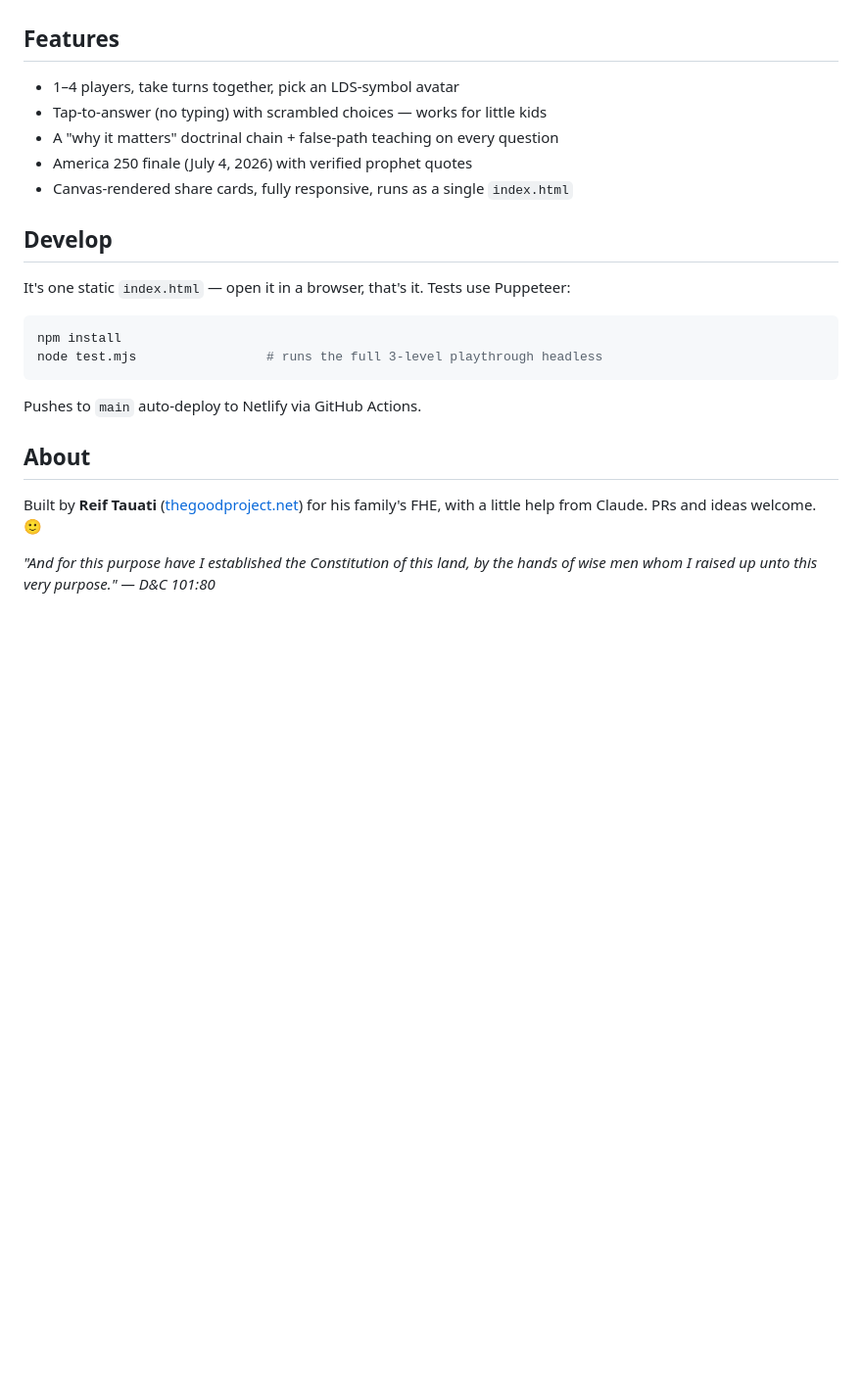
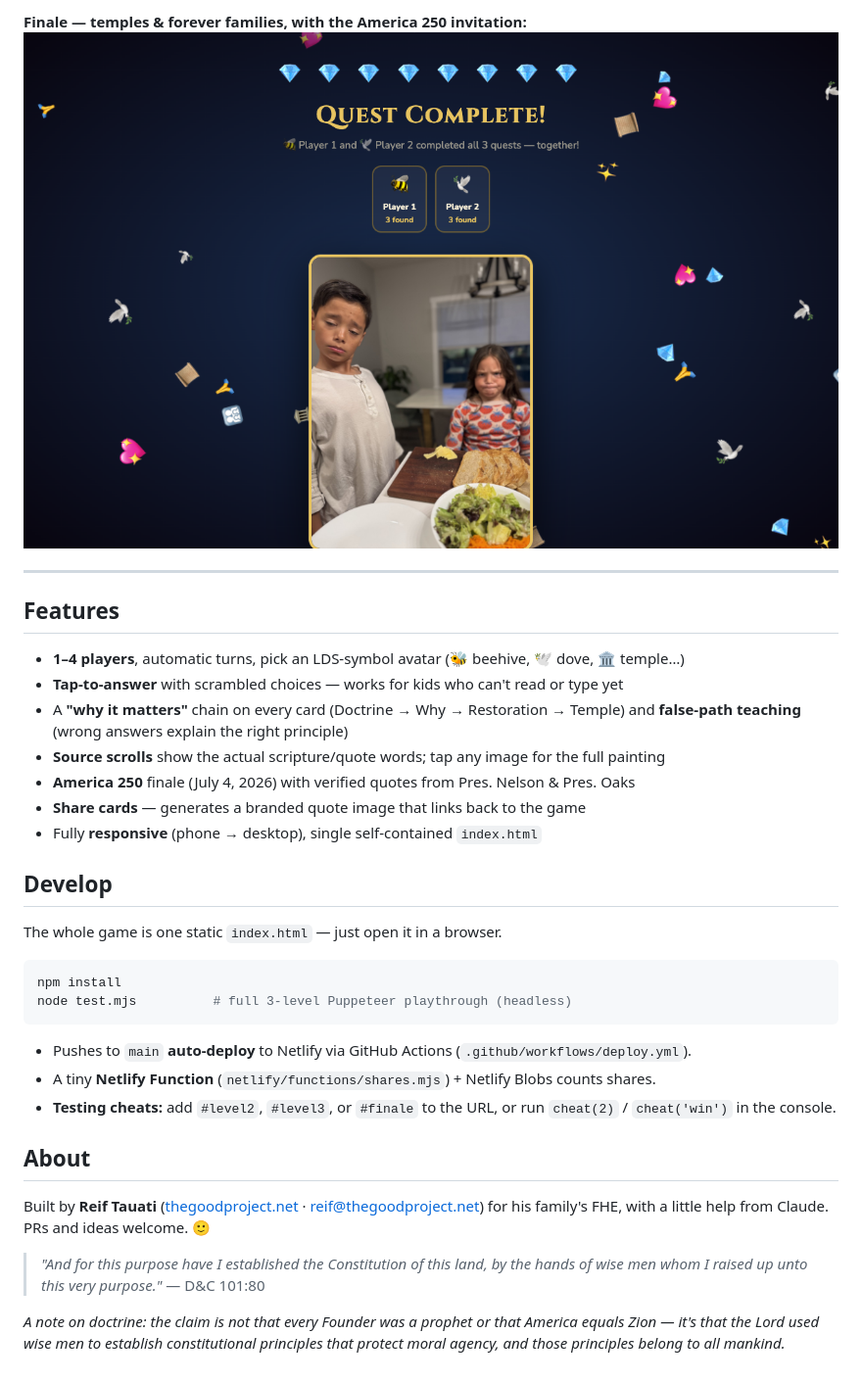
Before and after one commit to goodindustries/constitutional-quest, a Markdown page: README.md, the part around one of its changes. Shown at 98% size. Drawn GitHub-style; pictures changed too: docs/05-finale.png (added); blank space fills up the shorter version.

Commit message:
Add FHE/teacher PDF guide, README with gameplay screenshots, in-game PDF link
Co-Authored-By: Claude Opus 4.8 <noreply@anthropic.com>

````diff
--- a/README.md
+++ b/README.md
@@ -12,25 +40,35 @@ A faith-building, kid-friendly treasure-hunt game that teaches the **Declaration
+**Finale — temples & forever families, with the America 250 invitation:**
+![Finale](docs/05-finale.png)
+
+---
 
 ## Features
 
-- 1–4 players, take turns together, pick an LDS-symbol avatar
-- Tap-to-answer (no typing) with scrambled choices — works for little kids
-- A "why it matters" doctrinal chain + false-path teaching on every question
-- America 250 finale (July 4, 2026) with verified prophet quotes
-- Canvas-rendered share cards, fully responsive, runs as a single `index.html`
+- **1–4 players**, automatic turns, pick an LDS-symbol avatar (🐝 beehive, 🕊️ dove, 🏛️ temple…)
+- **Tap-to-answer** with scrambled choices — works for kids who can't read or type yet
+- A **"why it matters"** chain on every card (Doctrine → Why → Restoration → Temple) and **false-path teaching** (wrong answers explain the right principle)
+- **Source scrolls** show the actual scripture/quote words; tap any image for the full painting
+- **America 250** finale (July 4, 2026) with verified quotes from Pres. Nelson & Pres. Oaks
+- **Share cards** — generates a branded quote image that links back to the game
+- Fully **responsive** (phone → desktop), single self-contained `index.html`
 
 ## Develop
 
-It's one static `index.html` — open it in a browser, that's it. Tests use Puppeteer:
+The whole game is one static `index.html` — just open it in a browser.
 
 ```bash
 npm install
-node test.mjs                 # runs the full 3-level playthrough headless
+node test.mjs          # full 3-level Puppeteer playthrough (headless)
 ```
 
-Pushes to `main` auto-deploy to Netlify via GitHub Actions.
+- Pushes to `main` **auto-deploy** to Netlify via GitHub Actions (`.github/workflows/deploy.yml`).
+- A tiny **Netlify Function** (`netlify/functions/shares.mjs`) + Netlify Blobs counts shares.
+- **Testing cheats:** add `#level2`, `#level3`, or `#finale` to the URL, or run `cheat(2)` / `cheat('win')` in the console.
 
 ## About
 
-Built by **Reif Tauati** ([thegoodproject.net](https://thegoodproject.net)) for his family's FHE, with a little help from Claude. PRs and ideas welcome. 🙂
+Built by **Reif Tauati** ([thegoodproject.net](https://thegoodproject.net) · reif@thegoodproject.net) for his family's FHE, with a little help from Claude. PRs and ideas welcome. 🙂
 
-*"And for this purpose have I established the Constitution of this land, by the hands of wise men whom I raised up unto this very purpose." — D&C 101:80*
+> *"And for this purpose have I established the Constitution of this land, by the hands of wise men whom I raised up unto this very purpose."* — D&C 101:80
+
+*A note on doctrine: the claim is not that every Founder was a prophet or that America equals Zion — it's that the Lord used wise men to establish constitutional principles that protect moral agency, and those principles belong to all mankind.*
````
Also changed, not shown: other parts of README.md (+35 -7 lines), docs/01-start.png (added), docs/02-gem-card.png (added), docs/03-scrolls.png (added), docs/04-crown-card.png (added), 3 other files.
